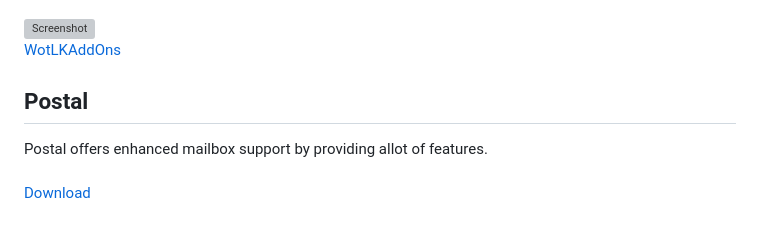
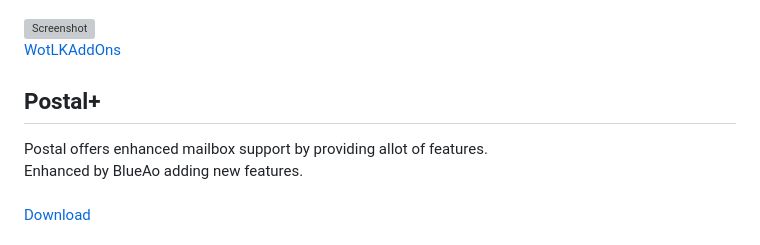
Before and after one commit to NoM0Re/WoW-3.3.5a-Addons, a Markdown page: README.md, the part around one of its changes. Rendered like a GitHub page; grey boxes are pictures that could not be loaded.

```diff
--- a/README.md
+++ b/README.md
@@ -458,8 +485,9 @@ Lets you switch between equipment sets easily, works with DBM weaponswitch.<br/>
 ![Screenshot](https://github.com/NoM0Re/Addons/blob/main/Pictures/Outiftter.png)<br/>
 [WotLKAddOns](https://wotlkaddons.com/addon/outfitter)<br/>
 
-## **Postal**
+## **Postal+**
 Postal offers enhanced mailbox support by providing allot of features.<br/>
+Enhanced by BlueAo adding new features.<br/>
 <br/>
 [Download](https://github.com/NoM0Re/Addons/raw/main/Addons/Postal.zip)<br/>
 <br/>
```
Also changed, not shown: other parts of README.md (+37 -10 lines).
